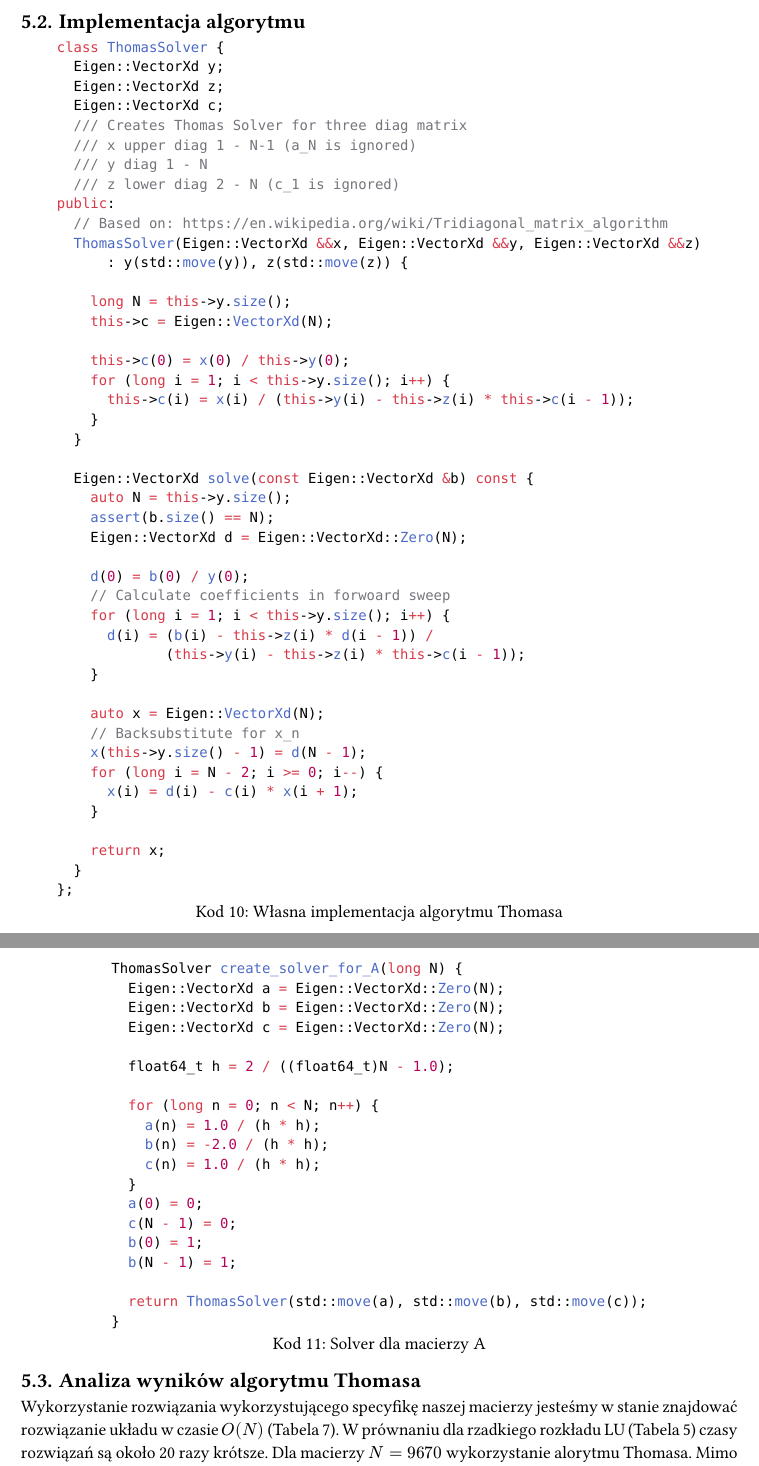
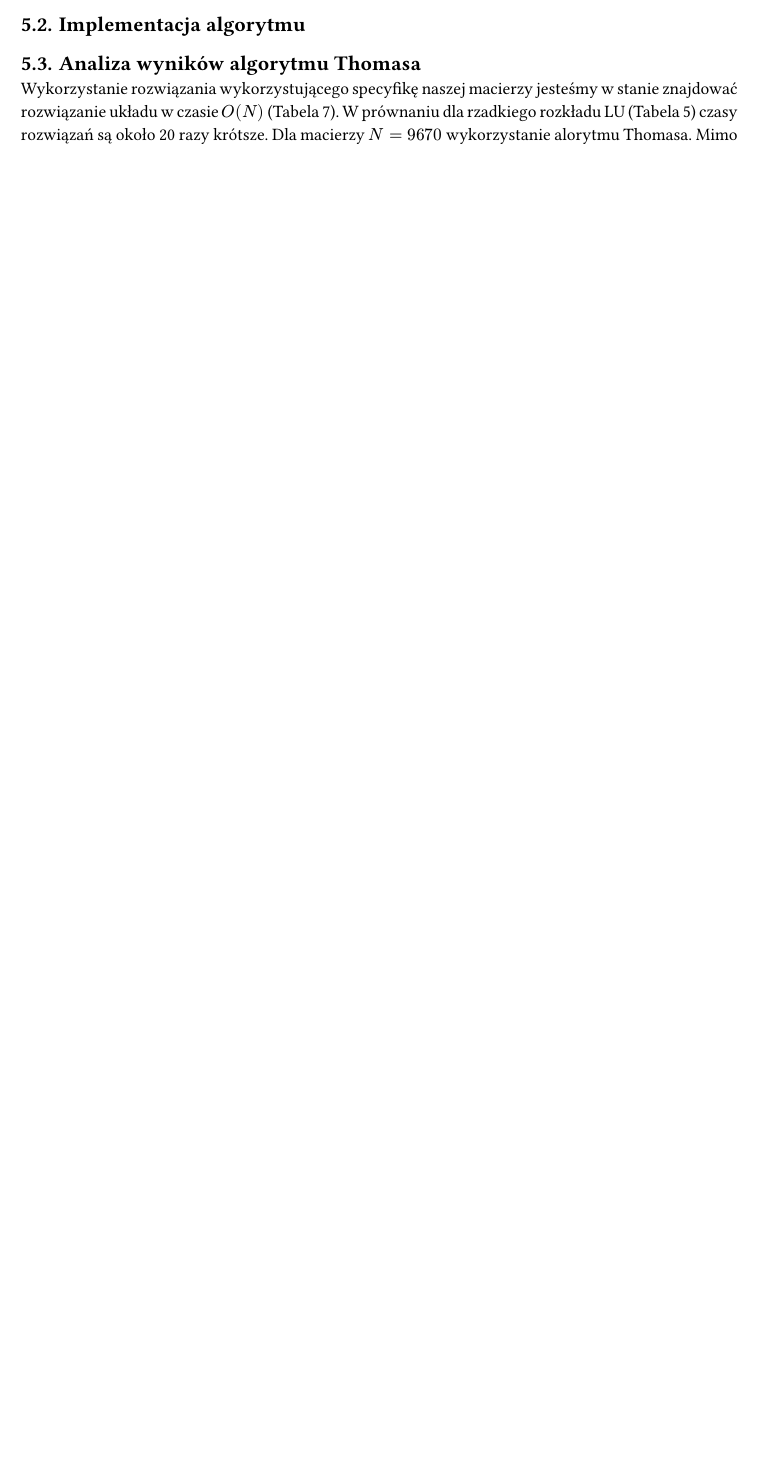
Before and after one commit to Eg-Nickname/num_methods, a Typst document (N01/N01_raport.typ, which reads N02/N02_raport.typ): two parts of pages 10 and 11 of 14 before the commit and part of page 8 of 11 after it, the two joined at a grey line, cut so that both start at the same text, the shorter picture padded with empty space. The pictures show the PDF file N01/N01_raport.pdf that the author committed with the source.

Commit message:
Remove code snipets

````diff
--- a/N01/N01_raport.typ
+++ b/N01/N01_raport.typ
@@ -131,6 +131,3 @@
 
 == Full Pivot LU
 Pierwszą z omawianych metod jest rozwiązanie układu równań przy użyciu dekompozycji LU z pełnym pivotingiem. Analizując wybrane dane z @full_piv_lu_data  metoda rośnie w czasie $O(N^3)$ co jest zgodne z teoretyczna złozonością algorytmu. Jest to bazowy wynik, do którego kolejne metody będą się odnosić.
-#figure(
-  kind: "code",
-  supplement: [Kod],
@@ -143,8 +142,9 @@ Pierwszą z omawianych metod jest rozwiązanie układu równań przy użyciu dek
-    return u;
-  }
-  ```,
-  caption: [Rozwiązanie równania przy użyciu rozkładu LU z pełnym pivotem dla podanego N],
-) <solve_full_lu_code>
+//     Eigen::VectorXd u = d_mat.fullPivLu().solve(b);
+//     return u;
+//   }
+//   ```,
+//   caption: [Rozwiązanie równania przy użyciu rozkładu LU z pełnym pivotem dla podanego N],
+// ) <solve_full_lu_code>
 
 #figure(
   kind: "chart",
@@ -172,6 +172,3 @@ Pierwszą z omawianych metod jest rozwiązanie układu równań przy użyciu dek
 == Partial Pivot LU
 Kolejną z omawianych metod jest rozwiązanie układu równań przy użyciu dekompozycji LU z częściowym pivotingiem. Kosztem precyzji numerycznej zyskujemy krótszy czas wykonania. Analizując wybrane dane z @par_piv_lu_data  metoda rośnie w czasie $O(N^3)$ , lecz w porównaniu z czasami dla pełnego pivotingu (@full_piv_lu_data) czas rozwiązywania układu równań jest ponad 14-krotnie mniejszy.
 
-#figure(
-  kind: "code",
-  supplement: [Kod],
@@ -184,8 +183,9 @@ Kolejną z omawianych metod jest rozwiązanie układu równań przy użyciu deko
-    return u;
-  }
-  ```,
-  caption: [Rozwiązanie równania przy użyciu rozkładu LU z częściowym pivotingiem],
-) <solve_par_lu_code>
+//     Eigen::VectorXd u = d_mat.partialPivLu().solve(b);
+//     return u;
+//   }
+//   ```,
+//   caption: [Rozwiązanie równania przy użyciu rozkładu LU z częściowym pivotingiem],
+// ) <solve_par_lu_code>
 
 #figure(
   kind: "chart",
@@ -213,6 +213,3 @@ Kolejną z omawianych metod jest rozwiązanie układu równań przy użyciu deko
 == Householder Full Pivot QR
 Następną omawianą metodą jest dekompozycja QR z pełnym pivotingiem. Analizując wybrane dane z @full_piv_qr_data metoda rośnie w czasie $O(N^3)$ i potwierdza to teoretyczną złożoność algorytmu. W porównaniu z czasami rozkładu LU z pełnym pivotingiem (@full_piv_lu_data) jest około $1.4$ razy wolniejsza. W naszym przypadku rozwiązywania pojedynczego rówania, rozkład QR nie oferuje wystarczających korzyści w odniesieniu do poniesionych kosztów.
 
-#figure(
-  kind: "code",
-  supplement: [Kod],
@@ -225,9 +224,10 @@ Następną omawianą metodą jest dekompozycja QR z pełnym pivotingiem. Analizu
-    return u;
-  }
+//     Eigen::VectorXd u = d_mat.fullPivHouseholderQr().solve(b);
+//     return u;
+//   }
 
-  ```,
-  caption: [Rozwiązanie równania przy użyciu rozkładu QR z pełnym pivotem dla podanego N],
-) <solve_full_qr_code>
+//   ```,
+//   caption: [Rozwiązanie równania przy użyciu rozkładu QR z pełnym pivotem dla podanego N],
+// ) <solve_full_qr_code>
 
 #figure(
   kind: "chart",
@@ -256,6 +256,3 @@ Następną omawianą metodą jest dekompozycja QR z pełnym pivotingiem. Analizu
 
 == Householder Partial Pivot QR
 Ostatnia omawianą metoda dla macierzy gęstych jest dekompozycja QR z częściowym pivotingiem. Analizując czasy z @par_piv_qr_data metoda rośnie w czasie $O(N^3)$. Prównując ją z jej odpowiednikiem, czyli rozkładem LU z częściowym pivotingiem (@par_piv_lu_data) jest ona około $2$ razy wolniejsza. Jak w przypadku dekompozycji z pełnym pivotingiem nie oferuje ona wystarczających zysków w stosunku odpowiadającej jej metodzie z rozkładem LU.
-#figure(
-  kind: "code",
-  supplement: [Kod],
@@ -268,8 +267,9 @@ Ostatnia omawianą metoda dla macierzy gęstych jest dekompozycja QR z częścio
-    return u;
-  }
-  ```,
-  caption: [Rozwiązanie równania przy użyciu rozkładu QR z częściowym pivotem dla podanego N],
-) <solve_full_qr_code>
+//     Eigen::VectorXd u = d_mat.householderQr().solve(b);
+//     return u;
+//   }
+//   ```,
+//   caption: [Rozwiązanie równania przy użyciu rozkładu QR z częściowym pivotem dla podanego N],
+// ) <solve_full_qr_code>
 
 #figure(
   kind: "chart",
@@ -348,6 +348,3 @@
 == Sparse LU
 Pierwszą z opisywanych metod, które próbują wykorzystać wcześniej znaną strukture macierzy jest rozkład LU działający tylko na nie zerowych elementach macierzy. Dla $N < 10000$ rozkład skaluje się w przybliżeniu liniowo $O(N)$ po analizie czasów z @sparse_lu_data. Dokładniejsza analiza dla $N>10000$ zostanie przeprowadzona wspólnie z resztą względnie efektywnych metod. Dla $N<10000$ mimo uśredniania czasów dalej niewielki wpływ na efektywnośc metody posiada system operacyjny i przełączanie zadań (ostatnie pomiary nie są znacząco rosnące). Wstępnie porównując czasy dla obecnie najbardziej efektywnej metody, czyli rozkładu LU z częściowym pivotingiem dla macierzy gęstej (@par_piv_lu_data), wybranie metody rzadkiej powoduje zwiększenie wydajności dla macierzy $N=9010$ o około 5000 razy.
 
-#figure(
-  kind: "code",
-  supplement: [Kod],
@@ -405,6 +405,3 @@ Pierwszą z opisywanych metod, które próbują wykorzystać wcześniej znaną s
 == Sparse QR
 Drugą z oferowanych przez bibliotekę Eigen metod dekompozycji macierzy rzadkich jest zmodyfikowany rozkład QR. Analizując czasy z @sparse_lu_data zauważamy, że metoda jest około 5 razy wolniejsza niż odpowiadający jej rozkład LU. Z samych danych z tabeli ciężko stwierdzić złożonośc algorytmu, gdyż dla $N=1090$ i $N=2080$, dla 2-krotnego wzrostu, czas rośnie 2.5-krotnie. Natomiast dla macierzy $N=4060$ i $N=8020$ prawie 3-krotnie. Dokładniejsza analiza czasów wykonania i złożoności czasowej dla $N>10000$ zostanie przeprowadzona wspólnie z resztą względnie efektywnych metod.
 
-#figure(
-  kind: "code",
-  supplement: [Kod],
@@ -465,4 +465,3 @@ Drugą z oferowanych przez bibliotekę Eigen metod dekompozycji macierzy rzadkic
 Nasza macierz $A$ posiada struktóre trójdagonalną co pozwala nam skorzystać z algorytmu Thomasa (brak zer na głównej diagonali), który sprowadza liczbę operacji do minimum i pozwala rozwiązać układ rówań w czasie $O(N)$.
 
 == Implementacja algorytmu
-#figure(
@@ -480,52 +468,63 @@ Nasza macierz $A$ posiada struktóre trójdagonalną co pozwala nam skorzystać
-  public:
-    // Based on: https://en.wikipedia.org/wiki/Tridiagonal_matrix_algorithm
-    ThomasSolver(Eigen::VectorXd &&x, Eigen::VectorXd &&y, Eigen::VectorXd &&z)
-        : y(std::move(y)), z(std::move(z)) {
+// #figure(
+//   kind: "code",
+//   supplement: [Kod],
+//   ```cpp
+//   class ThomasSolver {
+//     Eigen::VectorXd y;
+//     Eigen::VectorXd z;
+//     Eigen::VectorXd c;
+//     /// Creates Thomas Solver for three diag matrix
+//     /// x upper diag 1 - N-1 (a_N is ignored)
+//     /// y diag 1 - N
+//     /// z lower diag 2 - N (c_1 is ignored)
+//   public:
+//     // Based on: https://en.wikipedia.org/wiki/Tridiagonal_matrix_algorithm
+//     ThomasSolver(Eigen::VectorXd &&x, Eigen::VectorXd &&y, Eigen::VectorXd &&z)
+//         : y(std::move(y)), z(std::move(z)) {
 
-      long N = this->y.size();
-      this->c = Eigen::VectorXd(N);
+//       long N = this->y.size();
+//       this->c = Eigen::VectorXd(N);
 
-      this->c(0) = x(0) / this->y(0);
-      for (long i = 1; i < this->y.size(); i++) {
-        this->c(i) = x(i) / (this->y(i) - this->z(i) * this->c(i - 1));
-      }
-    }
+//       this->c(0) = x(0) / this->y(0);
+//       for (long i = 1; i < this->y.size(); i++) {
+//         this->c(i) = x(i) / (this->y(i) - this->z(i) * this->c(i - 1));
+//       }
+//     }
 
-    Eigen::VectorXd solve(const Eigen::VectorXd &b) const {
-      auto N = this->y.size();
-      assert(b.size() == N);
-      Eigen::VectorXd d = Eigen::VectorXd::Zero(N);
+//     Eigen::VectorXd solve(const Eigen::VectorXd &b) const {
+//       auto N = this->y.size();
+//       assert(b.size() == N);
+//       Eigen::VectorXd d = Eigen::VectorXd::Zero(N);
 
-      d(0) = b(0) / y(0);
-      // Calculate coefficients in forwoard sweep
-      for (long i = 1; i < this->y.size(); i++) {
-        d(i) = (b(i) - this->z(i) * d(i - 1)) /
-               (this->y(i) - this->z(i) * this->c(i - 1));
-      }
+//       d(0) = b(0) / y(0);
+//       // Calculate coefficients in forwoard sweep
+//       for (long i = 1; i < this->y.size(); i++) {
+//         d(i) = (b(i) - this->z(i) * d(i - 1)) /
+//                (this->y(i) - this->z(i) * this->c(i - 1));
+//       }
 
-      auto x = Eigen::VectorXd(N);
-      // Backsubstitute for x_n
-      x(this->y.size() - 1) = d(N - 1);
-      for (long i = N - 2; i >= 0; i--) {
-        x(i) = d(i) - c(i) * x(i + 1);
-      }
+//       auto x = Eigen::VectorXd(N);
+//       // Backsubstitute for x_n
+//       x(this->y.size() - 1) = d(N - 1);
+//       for (long i = N - 2; i >= 0; i--) {
+//         x(i) = d(i) - c(i) * x(i + 1);
+//       }
 
-      return x;
-    }
-  };
-  ```,
-  caption: [Własna implementacja algorytmu Thomasa],
-) <thomas_solver_code>
+//       return x;
+//     }
+//   };
+//   ```,
+//   caption: [Własna implementacja algorytmu Thomasa],
+// ) <thomas_solver_code>
 
-#figure(
-  kind: "code",
-  supplement: [Kod],
-  ```cpp
-  ThomasSolver create_solver_for_A(long N) {
-    Eigen::VectorXd a = Eigen::VectorXd::Zero(N);
-    Eigen::VectorXd b = Eigen::VectorXd::Zero(N);
-    Eigen::VectorXd c = Eigen::VectorXd::Zero(N);
+// #figure(
+//   kind: "code",
+//   supplement: [Kod],
+//   ```cpp
+//   ThomasSolver create_solver_for_A(long N) {
+//     Eigen::VectorXd a = Eigen::VectorXd::Zero(N);
+//     Eigen::VectorXd b = Eigen::VectorXd::Zero(N);
+//     Eigen::VectorXd c = Eigen::VectorXd::Zero(N);
 
-    float64_t h = 2 / ((float64_t)N - 1.0);
+//     float64_t h = 2 / ((float64_t)N - 1.0);
 
-    for (long n = 0; n < N; n++) {
@@ -537,13 +531,19 @@ Nasza macierz $A$ posiada struktóre trójdagonalną co pozwala nam skorzystać
-    c(N - 1) = 0;
-    b(0) = 1;
-    b(N - 1) = 1;
+//     for (long n = 0; n < N; n++) {
+//       a(n) = 1.0 / (h * h);
+//       b(n) = -2.0 / (h * h);
+//       c(n) = 1.0 / (h * h);
+//     }
+//     a(0) = 0;
+//     c(N - 1) = 0;
+//     b(0) = 1;
+//     b(N - 1) = 1;
 
-    return ThomasSolver(std::move(a), std::move(b), std::move(c));
-  }
+//     return ThomasSolver(std::move(a), std::move(b), std::move(c));
+//   }
 
-  ```,
-  caption: [Solver dla macierzy A],
-) <thomas_a_solver_code>
+//   ```,
+//   caption: [Solver dla macierzy A],
+// ) <thomas_a_solver_code>
 
 == Analiza wyników algorytmu Thomasa
 Wykorzystanie rozwiązania wykorzystującego specyfikę naszej macierzy jesteśmy w stanie znajdować rozwiązanie układu w czasie $O(N)$ (@thomas_data). W prównaniu dla rzadkiego rozkładu LU (@sparse_lu_data) czasy rozwiązań są około 20 razy krótsze. Dla macierzy $N=9670$ wykorzystanie alorytmu Thomasa. Mimo powtarzania i uśredniania czasów rozwązań, dla macierzy $4000<N<8000$ osylują wokół jednego czasu, co wskazuje na duży wpływ systemu peracyjnego na rozwiazania, w tak krótkim czasie.
--- a/N02/N02_raport.typ
+++ b/N02/N02_raport.typ
@@ -152,6 +152,3 @@
 
 == Full Pivot LU
 Pierwszą z omawianych metod jest rozwiązanie układu równań przy użyciu dekompozycji LU z pełnym pivotingiem. Analizując wybrane dane z @full_piv_lu_data  metoda rośnie w czasie $O(N^3)$ co jest zgodne z teoretyczna złozonością algorytmu. Jest to bazowy wynik, do którego kolejne metody będą się odnosić.
-#figure(
-  kind: "code",
-  supplement: [Kod],
@@ -164,8 +163,9 @@ Pierwszą z omawianych metod jest rozwiązanie układu równań przy użyciu dek
-    return u;
-  }
-  ```,
-  caption: [Rozwiązanie równania przy użyciu rozkładu LU z pełnym pivotem dla podanego N],
-) <solve_full_lu_code>
+//     Eigen::VectorXd u = d_mat.fullPivLu().solve(b);
+//     return u;
+//   }
+//   ```,
+//   caption: [Rozwiązanie równania przy użyciu rozkładu LU z pełnym pivotem dla podanego N],
+// ) <solve_full_lu_code>
 
 #figure(
   kind: "chart",
@@ -193,6 +193,3 @@ Pierwszą z omawianych metod jest rozwiązanie układu równań przy użyciu dek
 == Partial Pivot LU
 Kolejną z omawianych metod jest rozwiązanie układu równań przy użyciu dekompozycji LU z częściowym pivotingiem. Kosztem precyzji numerycznej zyskujemy krótszy czas wykonania. Analizując wybrane dane z @par_piv_lu_data  metoda rośnie w czasie $O(N^3)$ , lecz w porównaniu z czasami dla pełnego pivotingu (@full_piv_lu_data) czas rozwiązywania układu równań jest ponad 12-krotnie mniejszy.
 
-#figure(
-  kind: "code",
-  supplement: [Kod],
@@ -205,8 +204,9 @@ Kolejną z omawianych metod jest rozwiązanie układu równań przy użyciu deko
-    return u;
-  }
-  ```,
-  caption: [Rozwiązanie równania przy użyciu rozkładu LU z częściowym pivotingiem],
-) <solve_par_lu_code>
+//     Eigen::VectorXd u = d_mat.partialPivLu().solve(b);
+//     return u;
+//   }
+//   ```,
+//   caption: [Rozwiązanie równania przy użyciu rozkładu LU z częściowym pivotingiem],
+// ) <solve_par_lu_code>
 
 #figure(
   kind: "chart",
@@ -234,6 +234,3 @@ Kolejną z omawianych metod jest rozwiązanie układu równań przy użyciu deko
 == Householder Full Pivot QR
 Następną omawianą metodą jest dekompozycja QR z pełnym pivotingiem. Analizując wybrane dane z @full_piv_qr_data metoda rośnie w czasie $O(N^3)$ i potwierdza to teoretyczną złożoność algorytmu. W porównaniu z czasami rozkładu LU z pełnym pivotingiem (@full_piv_lu_data) jest około $1.4$ razy wolniejsza. W naszym przypadku rozwiązywania pojedynczego rówania, rozkład QR nie oferuje wystarczających korzyści w odniesieniu do poniesionych kosztów.
 
-#figure(
-  kind: "code",
-  supplement: [Kod],
@@ -246,9 +245,10 @@ Następną omawianą metodą jest dekompozycja QR z pełnym pivotingiem. Analizu
-    return u;
-  }
+//     Eigen::VectorXd u = d_mat.fullPivHouseholderQr().solve(b);
+//     return u;
+//   }
 
-  ```,
-  caption: [Rozwiązanie równania przy użyciu rozkładu QR z pełnym pivotem dla podanego N],
-) <solve_full_qr_code>
+//   ```,
+//   caption: [Rozwiązanie równania przy użyciu rozkładu QR z pełnym pivotem dla podanego N],
+// ) <solve_full_qr_code>
 
 #figure(
   kind: "chart",
@@ -276,6 +276,3 @@ Następną omawianą metodą jest dekompozycja QR z pełnym pivotingiem. Analizu
 
 == Householder Partial Pivot QR
 Ostatnia omawianą metoda dla macierzy gęstych jest dekompozycja QR z częściowym pivotingiem. Analizując czasy z @par_piv_qr_data metoda rośnie w czasie $O(N^3)$. Prównując ją z jej odpowiednikiem, czyli rozkładem LU z częściowym pivotingiem (@par_piv_lu_data) jest ona około $1.8$ razy wolniejsza. Jak w przypadku dekompozycji z pełnym pivotingiem nie oferuje ona wystarczających zysków w stosunku odpowiadającej jej metodzie z rozkładem LU.
-#figure(
-  kind: "code",
-  supplement: [Kod],
@@ -288,8 +287,9 @@ Ostatnia omawianą metoda dla macierzy gęstych jest dekompozycja QR z częścio
-    return u;
-  }
-  ```,
-  caption: [Rozwiązanie równania przy użyciu rozkładu QR z częściowym pivotem dla podanego N],
-) <solve_full_qr_code>
+//     Eigen::VectorXd u = d_mat.householderQr().solve(b);
+//     return u;
+//   }
+//   ```,
+//   caption: [Rozwiązanie równania przy użyciu rozkładu QR z częściowym pivotem dla podanego N],
+// ) <solve_full_qr_code>
 
 #figure(
   kind: "chart",
@@ -363,6 +363,3 @@
 == Sparse LU
 Pierwszą z opisywanych metod, które próbują wykorzystać wcześniej znaną strukture macierzy jest rozkład LU działający tylko na nie zerowych elementach macierzy. Dla $N < 10000$ rozkład skaluje się w przybliżeniu liniowo $O(N)$ po analizie czasów z @sparse_lu_data. Dokładniejsza analiza dla $N>10000$ zostanie przeprowadzona wspólnie z resztą względnie efektywnych metod. Dla $N<10000$ mimo uśredniania czasów dalej duży wpływ na efektywnośc metody posiada system operacyjny i przełączanie zadań. Wstępnie porównując czasy dla obecnie najbardziej efektywnej metody, czyli rozkładu LU z częściowym pivotingiem dla macierzy gęstej (@par_piv_lu_data), wybranie metody rzadkiej powoduje zwiększenie wydajności dla macierzy $N=9010$ o około 2200 razy.
 
-#figure(
-  kind: "code",
-  supplement: [Kod],
@@ -420,6 +420,3 @@ Pierwszą z opisywanych metod, które próbują wykorzystać wcześniej znaną s
 == Sparse QR
 Drugą z oferowanych przez bibliotekę Eigen metod dekompozycji macierzy rzadkich jest zmodyfikowany rozkład QR. Nasza macierz mimo rzadkiej reprezentacji źle wpływa na rzadki rozkład QR i powoduje, że czasy rozwiązań z @sparse_qr_data są gorsze niż dla gęstych rozkładów QR i LU z częściowym pivotingiem. W porównaniu z gęstym QR z częściowym pivotingiem (@par_piv_qr_data) jest on około 1.5 razy wolniejsza. Jest to dobry przykład, że mimo rzadkiej struktury nie zawsze rzadki algorytm będzie lepszym rozwiązaniem dla czasu rozwiązania.
 
-#figure(
-  kind: "code",
-  supplement: [Kod],
@@ -505,8 +505,5 @@ Pozwoli to rozwiązać układ równań przy użyciu wzoru Shermana-Morrisona:
 $ (B + u v^TT)^(-1) = B^(-1) - (B^-1 u v^TT B^(-1)) / (1 + v^TT B^(-1) u) $
 Dzięki zastosowaniu tego wzoru i postaci macierzy będziemy mogli rozwiązać układ równań $A u=b$ w czasie $O(N)$. Nasza macież $B$ jest trójdiagonalna co pozwala rozwiązywać układy $y = B^(-1)b$ oraz $z=B^(-1)u$ w czasie $O(N)$ poprzez użycie algorytmu Thomasa.
 
-== Implementacja algorytmu Thomasa oraz rozwiązania wzorem Shermana-Morrisona
+// == Implementacja algorytmu Thomasa oraz rozwiązania wzorem Shermana-Morrisona
 
-#figure(
-  kind: "code",
-  supplement: [Kod],
@@ -522,41 +510,52 @@ Dzięki zastosowaniu tego wzoru i postaci macierzy będziemy mogli rozwiązać u
-  public:
-    // Based on: https://en.wikipedia.org/wiki/Tridiagonal_matrix_algorithm
-    ThomasSolver(Eigen::VectorXd &&x, Eigen::VectorXd &&y, Eigen::VectorXd &&z)
-        : y(std::move(y)), z(std::move(z)) {
+// #figure(
+//   kind: "code",
+//   supplement: [Kod],
+//   ```cpp
+//   class ThomasSolver {
+//     Eigen::VectorXd y;
+//     Eigen::VectorXd z;
+//     Eigen::VectorXd c;
+//     /// Creates Thomas Solver for three diag matrix
+//     /// x upper diag 1 - N-1 (a_N is ignored)
+//     /// y diag 1 - N
+//     /// z lower diag 2 - N (c_1 is ignored)
+//   public:
+//     // Based on: https://en.wikipedia.org/wiki/Tridiagonal_matrix_algorithm
+//     ThomasSolver(Eigen::VectorXd &&x, Eigen::VectorXd &&y, Eigen::VectorXd &&z)
+//         : y(std::move(y)), z(std::move(z)) {
 
-      long N = this->y.size();
-      this->c = Eigen::VectorXd(N);
+//       long N = this->y.size();
+//       this->c = Eigen::VectorXd(N);
 
-      this->c(0) = x(0) / this->y(0);
-      for (long i = 1; i < this->y.size(); i++) {
-        this->c(i) = x(i) / (this->y(i) - this->z(i) * this->c(i - 1));
-      }
-    }
+//       this->c(0) = x(0) / this->y(0);
+//       for (long i = 1; i < this->y.size(); i++) {
+//         this->c(i) = x(i) / (this->y(i) - this->z(i) * this->c(i - 1));
+//       }
+//     }
 
-    Eigen::VectorXd solve(const Eigen::VectorXd &b) const {
-      auto N = this->y.size();
-      assert(b.size() == N);
-      Eigen::VectorXd d = Eigen::VectorXd::Zero(N);
+//     Eigen::VectorXd solve(const Eigen::VectorXd &b) const {
+//       auto N = this->y.size();
+//       assert(b.size() == N);
+//       Eigen::VectorXd d = Eigen::VectorXd::Zero(N);
 
-      d(0) = b(0) / y(0);
-      // Calculate coefficients in forwoard sweep
-      for (long i = 1; i < this->y.size(); i++) {
-        d(i) = (b(i) - this->z(i) * d(i - 1)) /
-               (this->y(i) - this->z(i) * this->c(i - 1));
-      }
+//       d(0) = b(0) / y(0);
+//       // Calculate coefficients in forwoard sweep
+//       for (long i = 1; i < this->y.size(); i++) {
+//         d(i) = (b(i) - this->z(i) * d(i - 1)) /
+//                (this->y(i) - this->z(i) * this->c(i - 1));
+//       }
 
-      auto x = Eigen::VectorXd(N);
-      // Backsubstitute for x_n
-      x(this->y.size() - 1) = d(N - 1);
-      for (long i = N - 2; i >= 0; i--) {
-        x(i) = d(i) - c(i) * x(i + 1);
-      }
+//       auto x = Eigen::VectorXd(N);
+//       // Backsubstitute for x_n
+//       x(this->y.size() - 1) = d(N - 1);
+//       for (long i = N - 2; i >= 0; i--) {
+//         x(i) = d(i) - c(i) * x(i + 1);
+//       }
 
-      return x;
-    }
-  };
-  ```,
-  caption: [Własna implementacja algorytmu Thomasa],
-) <thomas_solver_code>
+//       return x;
+//     }
+//   };
+//   ```,
+//   caption: [Własna implementacja algorytmu Thomasa],
+// ) <thomas_solver_code>
 
-#figure(
@@ -570,7 +562,14 @@ Dzięki zastosowaniu tego wzoru i postaci macierzy będziemy mogli rozwiązać u
-    Eigen::VectorXd a = Eigen::VectorXd::Zero(N);
-    Eigen::VectorXd b = Eigen::VectorXd::Zero(N);
-    Eigen::VectorXd c = Eigen::VectorXd::Zero(N);
+// #figure(
+//   kind: "code",
+//   supplement: [Kod],
+//   ```cpp
+//   // Create specific solver for our B matrix (A = B + uuT)
+//   // tr - top right corner
+//   // bl - bottom left corner
+//   ThomasSolver create_solver_for_B(long N, double tr, double bl) {
+//     Eigen::VectorXd a = Eigen::VectorXd::Zero(N);
+//     Eigen::VectorXd b = Eigen::VectorXd::Zero(N);
+//     Eigen::VectorXd c = Eigen::VectorXd::Zero(N);
 
-    float64_t h = 2 / ((float64_t)N - 1.0);
+//     float64_t h = 2 / ((float64_t)N - 1.0);
 
-    for (long n = 0; n < N; n++) {
@@ -582,13 +576,16 @@ Dzięki zastosowaniu tego wzoru i postaci macierzy będziemy mogli rozwiązać u
-    float64_t gamma = -b(0);
-    b(0) -= gamma;
-    b(N - 1) -= (tr * bl) / gamma;
+//     for (long n = 0; n < N; n++) {
+//       a(n) = 1.0 / (h * h);
+//       b(n) = -2.0 / (h * h);
+//       c(n) = 1.0 / (h * h);
+//     }
+//     // Fix B_(1,1) and B_(N, N)
+//     float64_t gamma = -b(0);
+//     b(0) -= gamma;
+//     b(N - 1) -= (tr * bl) / gamma;
 
-    return ThomasSolver(std::move(a), std::move(b), std::move(c));
-  }
-  ```,
-  caption: [Solver dla macierzy B],
-) <thomas_b_solver_code>
+//     return ThomasSolver(std::move(a), std::move(b), std::move(c));
+//   }
+//   ```,
+//   caption: [Solver dla macierzy B],
+// ) <thomas_b_solver_code>
 
-#figure(
-  kind: "code",
-  supplement: [Kod],
@@ -606,9 +605,5 @@ Dzięki zastosowaniu tego wzoru i postaci macierzy będziemy mogli rozwiązać u
-    float64_t tr = 1.0 / (h * h);
-    // bototm lef corner val
-    float64_t bl = 1.0 / (h * h);
+//     // top left corner val
+//     float64_t tr = 1.0 / (h * h);
+//     // bototm lef corner val
+//     float64_t bl = 1.0 / (h * h);
 
-    Eigen::VectorXd u = Eigen::VectorXd::Zero(N);
-    u(0) = gamma;
-    u(N - 1) = 1.0 / (h * h);
-    Eigen::VectorXd v = Eigen::VectorXd::Zero(N);
-    v(0) = 1;
@@ -621,15 +619,17 @@ Dzięki zastosowaniu tego wzoru i postaci macierzy będziemy mogli rozwiązać u
-    auto y = B.solve(b);
-    // z = B^-1 u = Bz = u
-    auto z = B.solve(u);
+//     auto b = gen_b_vector(N);
+//     // y = B^-1 b => By = b
+//     auto y = B.solve(b);
+//     // z = B^-1 u = Bz = u
+//     auto z = B.solve(u);
 
-    float64_t p = (v.transpose() * z);
-    Eigen::VectorXd x = y - (z * (v.transpose() * y)) / (1.0 + p);
+//     float64_t p = (v.transpose() * z);
+//     Eigen::VectorXd x = y - (z * (v.transpose() * y)) / (1.0 + p);
 
-    return x;
-  }
-  ```,
-  caption: [Rozwiązanie rówania przy użyciu wzoru Shermana-Morrisona],
-) <sherman_solver_code>
+//     return x;
+//   }
+//   ```,
+//   caption: [Rozwiązanie rówania przy użyciu wzoru Shermana-Morrisona],
+// ) <sherman_solver_code>
 
 == Analiza rozwiazania
 Wykorzystanie rozwiązania wykorzystującego specyfikę naszej macierzy jesteśmy w stanie znajdować rozwiązanie układu w czasie $O(N)$ (@sherman_data). W prównaniu dla rzadkiego rozkładu LU (@sparse_lu_data) czasy rozwiązań są około 20 razy szybsze. Dla macierzy $N=9670$ wykorzystanie alorytmu Thomasa i wzoru Shermana-Morrisona powoduje wykonanie obliczeń w czasie mniejszym niż $1m s$ co dla wcześniej omawianych metod mogło by zostać uznane jako wariacje czasów wykonania miedzy próbami.
````
Also changed, not shown: N01/N01_raport.pdf, N01/N01_raport.typ (126 more changed lines), N02/N02_raport.typ (176 more changed lines), 1 other file.
